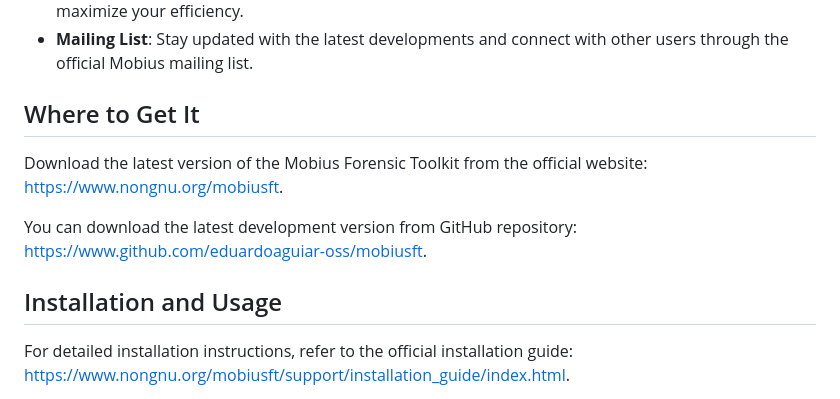
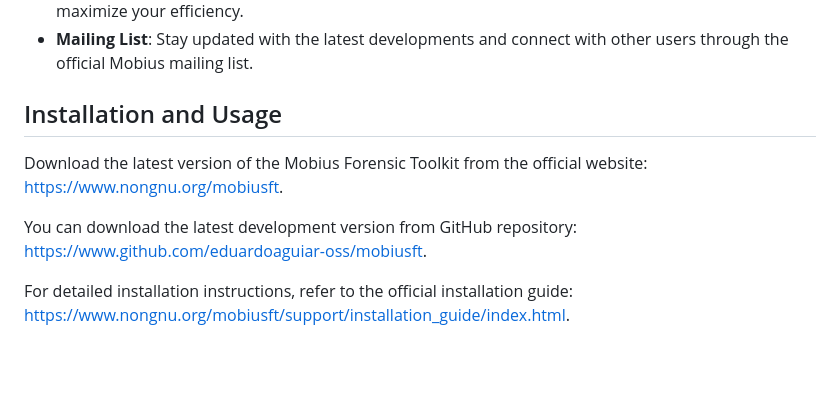
Before and after one commit to eduardoaguiar-oss/mobiusft, a Markdown page: README.md, the part around the change. Drawn GitHub-style; blank space fills up the shorter version.

```diff
--- a/README.md
+++ b/README.md
@@ -36,15 +36,13 @@ Whether you're a digital forensics expert or a beginner, the Mobius Forensic Too
 - **Comprehensive Documentation**: Access detailed tutorials, API references, and case studies to maximize your efficiency.
 - **Mailing List**: Stay updated with the latest developments and connect with other users through the official Mobius mailing list.
 
-## Where to Get It
+## Installation and Usage
 
 Download the latest version of the Mobius Forensic Toolkit from the official website:
 [https://www.nongnu.org/mobiusft](https://www.nongnu.org/mobiusft).
 
 You can download the latest development version from GitHub repository:
 [https://www.github.com/eduardoaguiar-oss/mobiusft](https://www.github.com/eduardoaguiar-oss/mobiusft).
-
-## Installation and Usage
 
 For detailed installation instructions, refer to the official installation guide:
 [https://www.nongnu.org/mobiusft/support/installation_guide/index.html](https://www.nongnu.org/mobiusft/support/installation_guide/index.html).
```
